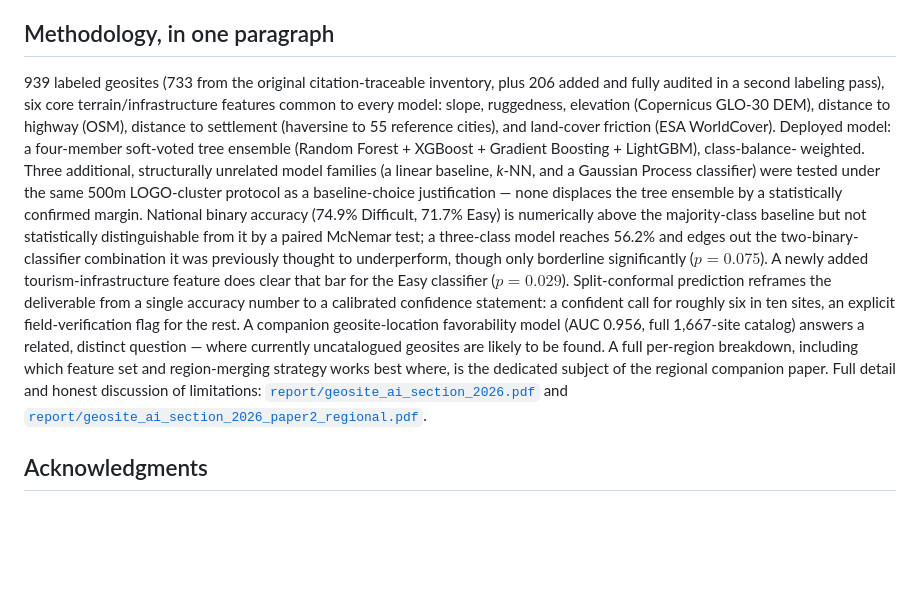
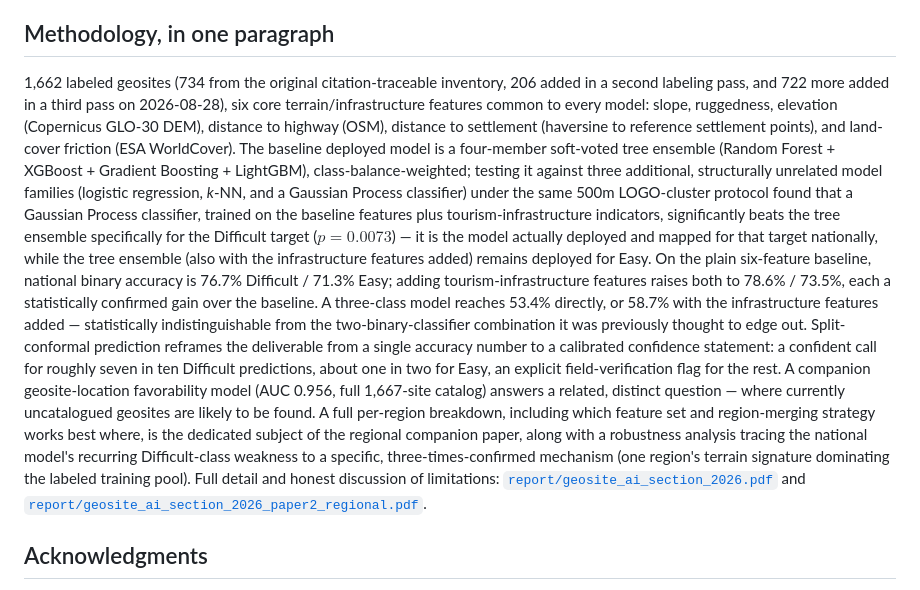
Before and after one commit to MedGm/um6p-gsmi-geoheritage-ml, a Markdown page: README.md, the part around one of its changes. GitHub-like rendering; blank space fills up the shorter version.

```diff
--- a/README.md
+++ b/README.md
@@ -80,29 +78,36 @@ plus a fixed number of `..` segments — keep the directory layout above intact.
 
 ## Methodology, in one paragraph
 
-939 labeled geosites (733 from the original citation-traceable inventory, plus 206
-added and fully audited in a second labeling pass), six core terrain/infrastructure
-features common to every model: slope, ruggedness, elevation (Copernicus GLO-30 DEM),
-distance to highway (OSM), distance to settlement (haversine to 55 reference cities),
-and land-cover friction (ESA WorldCover). Deployed model: a four-member soft-voted
-tree ensemble (Random Forest + XGBoost + Gradient Boosting + LightGBM), class-balance-
-weighted. Three additional, structurally unrelated model families (a linear baseline,
-*k*-NN, and a Gaussian Process classifier) were tested under the same 500m LOGO-cluster
-protocol as a baseline-choice justification — none displaces the tree ensemble by a
-statistically confirmed margin. National binary accuracy (74.9% Difficult, 71.7% Easy)
-is numerically above the majority-class baseline but not statistically distinguishable
-from it by a paired McNemar test; a three-class model reaches 56.2% and edges out the
-two-binary-classifier combination it was previously thought to underperform, though
-only borderline significantly ($p=0.075$). A newly added tourism-infrastructure
-feature does clear that bar for the Easy classifier ($p=0.029$). Split-conformal
+1,662 labeled geosites (734 from the original citation-traceable inventory, 206 added
+in a second labeling pass, and 722 more added in a third pass on 2026-08-28), six core
+terrain/infrastructure features common to every model: slope, ruggedness, elevation
+(Copernicus GLO-30 DEM), distance to highway (OSM), distance to settlement (haversine
+to reference settlement points), and land-cover friction (ESA WorldCover). The
+baseline deployed model is a four-member soft-voted tree ensemble (Random Forest +
+XGBoost + Gradient Boosting + LightGBM), class-balance-weighted; testing it against
+three additional, structurally unrelated model families (logistic regression, *k*-NN,
+and a Gaussian Process classifier) under the same 500m LOGO-cluster protocol found
+that a Gaussian Process classifier, trained on the baseline features plus
+tourism-infrastructure indicators, significantly beats the tree ensemble specifically
+for the Difficult target ($p=0.0073$) — it is the model actually deployed and mapped
+for that target nationally, while the tree ensemble (also with the infrastructure
+features added) remains deployed for Easy. On the plain six-feature baseline, national
+binary accuracy is 76.7% Difficult / 71.3% Easy; adding tourism-infrastructure
+features raises both to 78.6% / 73.5%, each a statistically confirmed gain over the
+baseline. A three-class model reaches 53.4% directly, or 58.7% with the
+infrastructure features added — statistically indistinguishable from the
+two-binary-classifier combination it was previously thought to edge out. Split-conformal
 prediction reframes the deliverable from a single accuracy number to a calibrated
-confidence statement: a confident call for roughly six in ten sites, an explicit
-field-verification flag for the rest. A companion geosite-location favorability model
-(AUC 0.956, full 1,667-site catalog) answers a related, distinct question — where
-currently uncatalogued geosites are likely to be found. A full per-region breakdown,
-including which feature set and region-merging strategy works best where, is the
-dedicated subject of the regional companion paper. Full detail and honest discussion
-of limitations:
+confidence statement: a confident call for roughly seven in ten Difficult predictions,
+about one in two for Easy, an explicit field-verification flag for the rest. A
+companion geosite-location favorability model (AUC 0.956, full 1,667-site catalog)
+answers a related, distinct question — where currently uncatalogued geosites are
+likely to be found. A full per-region breakdown, including which feature set and
+region-merging strategy works best where, is the dedicated subject of the regional
+companion paper, along with a robustness analysis tracing the national model's
+recurring Difficult-class weakness to a specific, three-times-confirmed mechanism
+(one region's terrain signature dominating the labeled training pool). Full detail
+and honest discussion of limitations:
 [`report/geosite_ai_section_2026.pdf`](report/geosite_ai_section_2026.pdf) and
 [`report/geosite_ai_section_2026_paper2_regional.pdf`](report/geosite_ai_section_2026_paper2_regional.pdf).
 
```
Also changed, not shown: other parts of README.md (+24 -26 lines), report/figures/map_national_mosaic_preview.png, report/figures/map_national_preview.png, report/figures/paper2_gap_chart_single_preview.png, 7 other files.
